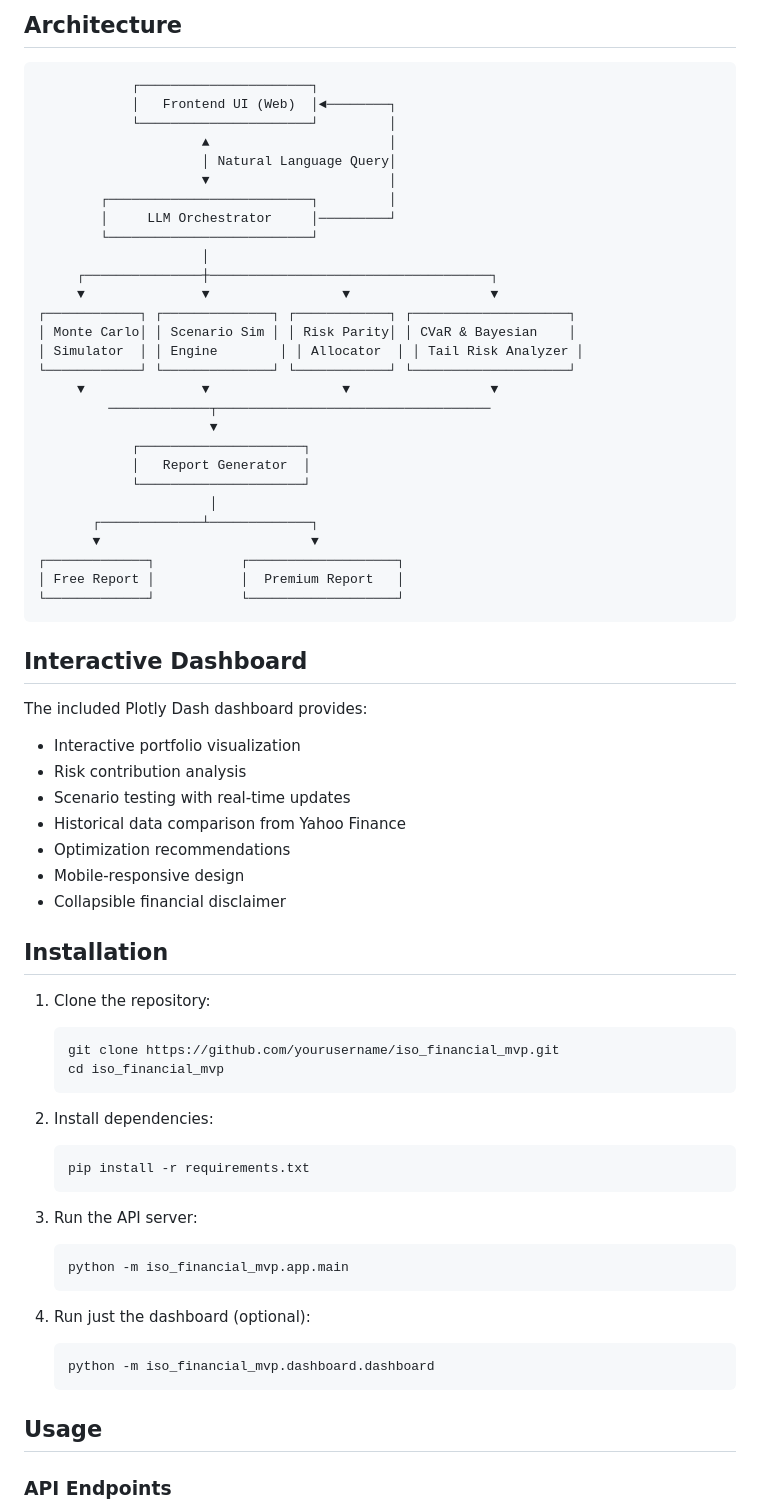
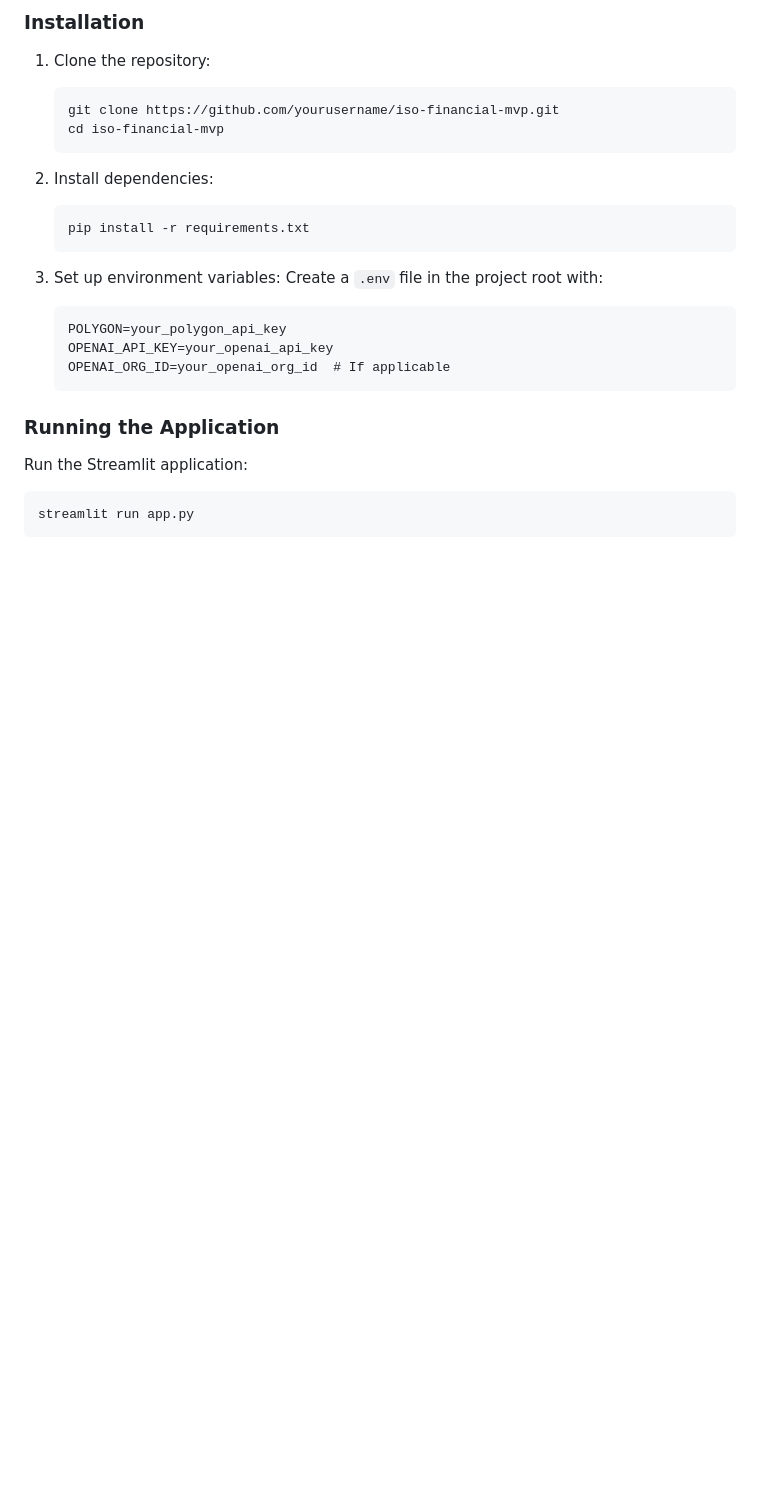
Before and after one commit to jazmiahenry/iso-fin, a Markdown page: README.md, the part around the change printed below. Rendered like a GitHub page; blank space fills up the shorter version.

````diff
--- a/README.md
+++ b/README.md
@@ -46,73 +47,30 @@ The system uses natural language queries, Monte Carlo simulations, and scenario
 
-## Architecture
-
-```
-            ┌──────────────────────┐
-            │   Frontend UI (Web)  │◄────────┐
-            └──────────────────────┘         │
-                     ▲                       │
-                     │ Natural Language Query│
-                     ▼                       │
-        ┌──────────────────────────┐         │
-        │     LLM Orchestrator     │─────────┘
-        └──────────────────────────┘
-                     │
-     ┌───────────────┼────────────────────────────────────┐
-     ▼               ▼                 ▼                  ▼
-┌────────────┐ ┌──────────────┐ ┌────────────┐ ┌────────────────────┐
-│ Monte Carlo│ │ Scenario Sim │ │ Risk Parity│ │ CVaR & Bayesian    │
-│ Simulator  │ │ Engine        │ │ Allocator  │ │ Tail Risk Analyzer │
-└────────────┘ └──────────────┘ └────────────┘ └────────────────────┘
-     ▼               ▼                 ▼                  ▼
-         ─────────────┬───────────────────────────────────
-                      ▼
-            ┌─────────────────────┐
-            │   Report Generator  │
-            └─────────────────────┘
-                      │
-       ┌─────────────┴─────────────┐
-       ▼                           ▼
-┌─────────────┐           ┌───────────────────┐
-│ Free Report │           │  Premium Report   │
-└─────────────┘           └───────────────────┘
-```
-
-## Interactive Dashboard
-
-The included Plotly Dash dashboard provides:
-
-- Interactive portfolio visualization
-- Risk contribution analysis
-- Scenario testing with real-time updates
-- Historical data comparison from Yahoo Finance
-- Optimization recommendations
-- Mobile-responsive design
-- Collapsible financial disclaimer
-
-## Installation
+### Installation
 
 1. Clone the repository:
-   ```
-   git clone https://github.com/yourusername/iso_financial_mvp.git
-   cd iso_financial_mvp
+   ```bash
+   git clone https://github.com/yourusername/iso-financial-mvp.git
+   cd iso-financial-mvp
    ```
 
 2. Install dependencies:
-   ```
+   ```bash
    pip install -r requirements.txt
    ```
 
-3. Run the API server:
+3. Set up environment variables:
+   Create a `.env` file in the project root with:
    ```
-   python -m iso_financial_mvp.app.main
+   POLYGON=your_polygon_api_key
+   OPENAI_API_KEY=your_openai_api_key
+   OPENAI_ORG_ID=your_openai_org_id  # If applicable
    ```
 
-4. Run just the dashboard (optional):
-   ```
-   python -m iso_financial_mvp.dashboard.dashboard
-   ```
+### Running the Application
 
-## Usage
+Run the Streamlit application:
 
-### API Endpoints
+```bash
+streamlit run app.py
+```
 
````
Also changed, not shown: other parts of README.md (+65 -113 lines).
